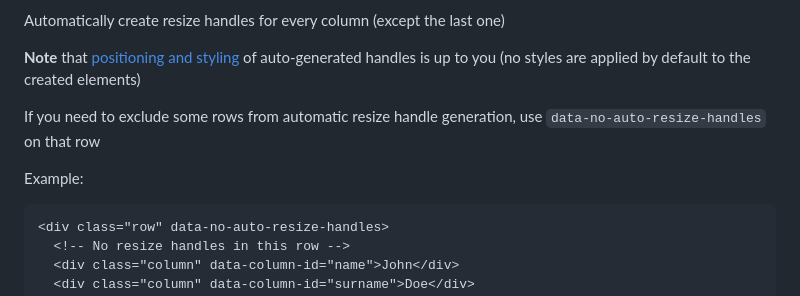
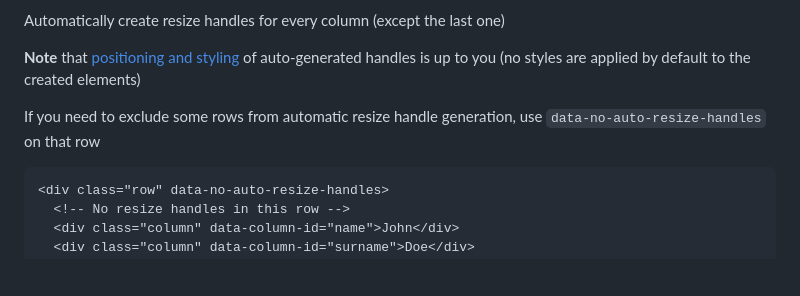
Before and after one commit to gVguy/columns-resize, a Markdown page: README.md, the part around the change. Drawn GitHub-style; blank space fills up the shorter version.

````diff
--- a/README.md
+++ b/README.md
@@ -132,8 +132,6 @@ Automatically create resize handles for every column (except the last one)
 **Note** that [positioning and styling](#resize-handles) of auto-generated handles is up to you (no styles are applied by default to the created elements)
 
 If you need to exclude some rows from automatic resize handle generation, use `data-no-auto-resize-handles` on that row
-
-Example:
 
 ```html
 <div class="row" data-no-auto-resize-handles>
````
